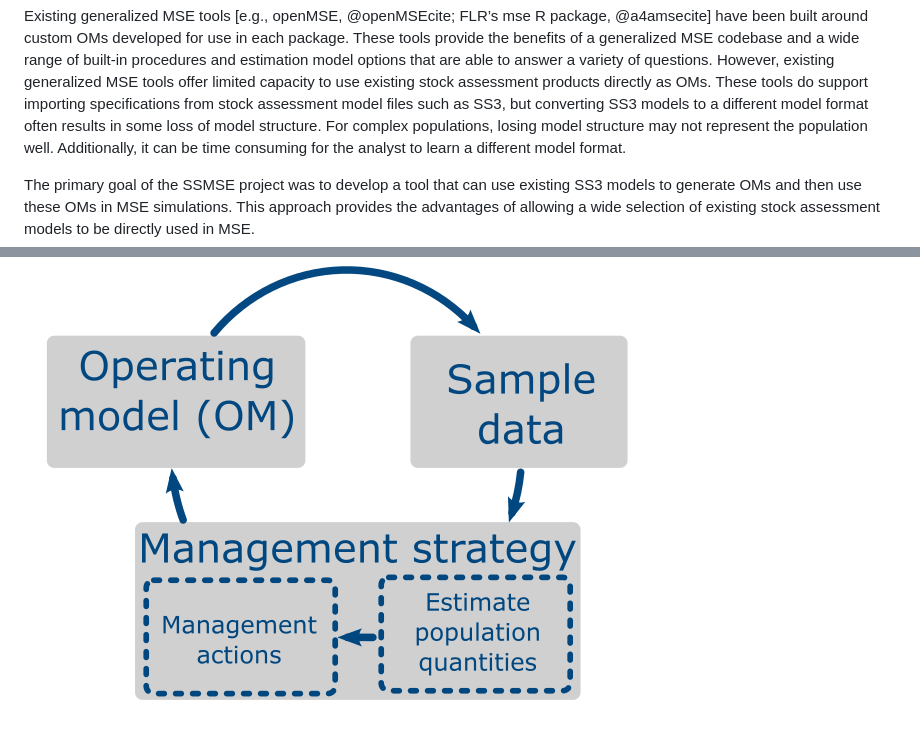
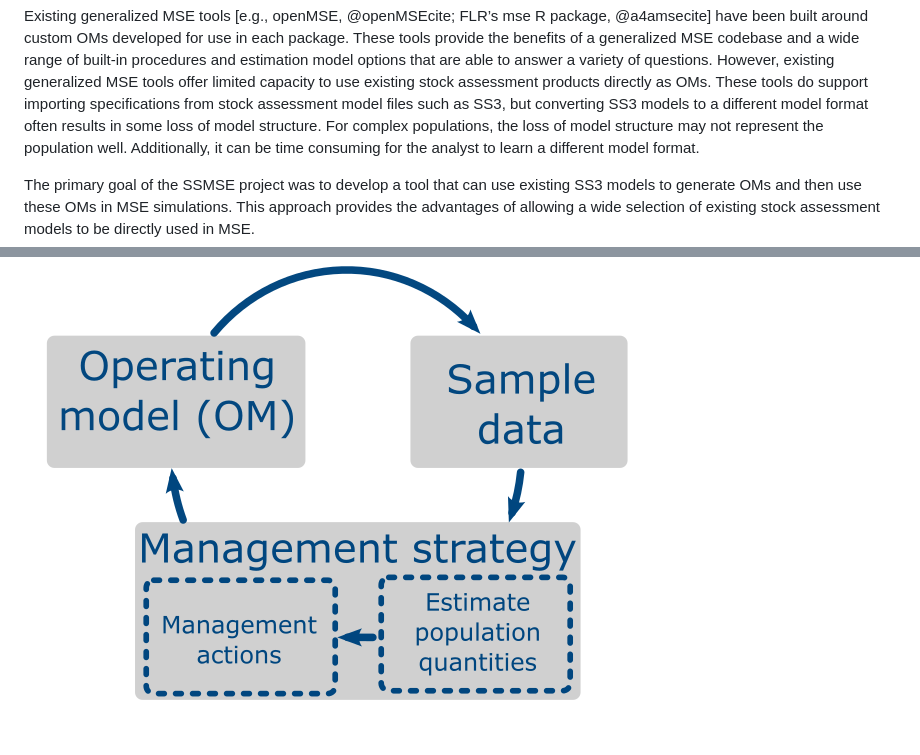
Before and after one commit to nmfs-fish-tools/SSMSE, a Markdown page: JOSS/paper.md, 2 parts joined by grey strips. Rendered like a GitHub page.

```diff
--- a/JOSS/paper.md
+++ b/JOSS/paper.md
@@ -118,7 +118,7 @@ generalized MSE tools offer limited capacity to use existing stock assessment
 products directly as OMs. These tools do support importing
 specifications from stock assessment model files such as SS3, but converting SS3
 models to a different model format often results in some loss of model
-structure. For complex populations, losing model structure may not
+structure. For complex populations, the loss of model structure may not
 represent the population well. Additionally, it can be time consuming for the analyst to learn a
 different model format.
 
@@ -377,7 +375,7 @@ Sample $n$ years of data | $n = 5$ | No | No
 the hypothesized dynamics. From the OM, data can be sampled (in the sample data step) and passed
 to the management strategy. The management strategy is run and usually
 influences the OM (e.g., the management strategy may remove a certain
-amount of catch from the OM) as the OM is stepped forward in time. The
+amount of catch from the OM) as the OM is projected forward in time. The
 management strategy can be subdivided into a step that estimates the population
 quantities (often using an estimation method) and a step that simulates
 management actions (including error in implementing the management actions).
```
Also changed, not shown: other parts of JOSS/paper.md (+6 -8 lines).
